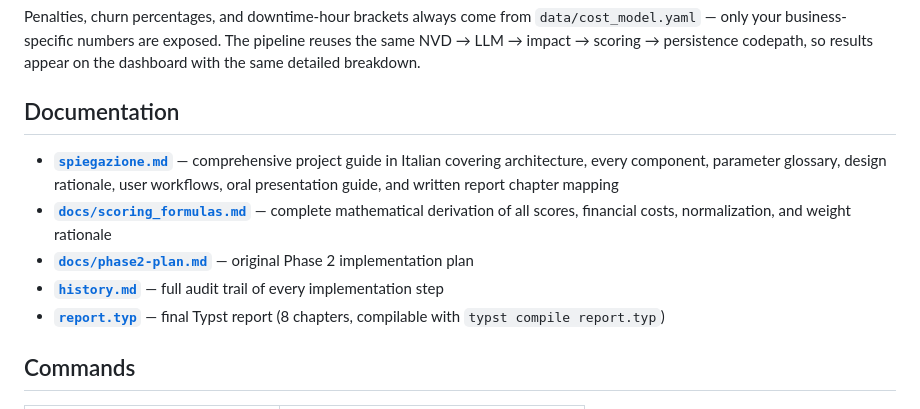
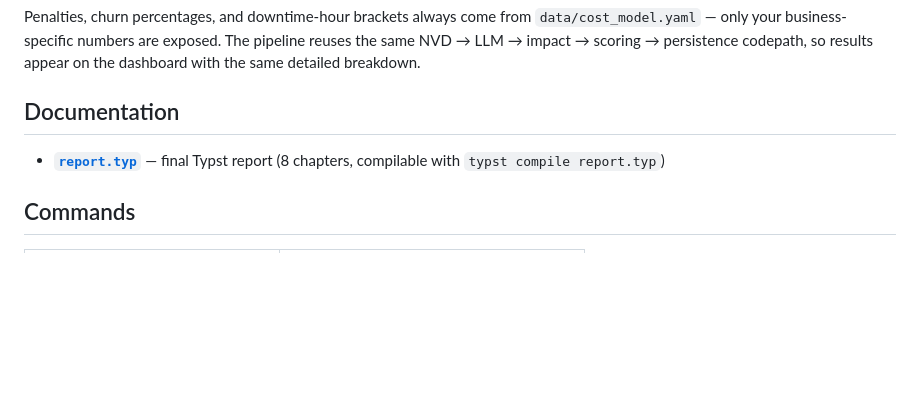
Before and after one commit to luigiMiranda/PrioritAIze, a Markdown page: README.md, the part around the change. Drawn GitHub-style; blank space fills up the shorter version.

```diff
--- a/README.md
+++ b/README.md
@@ -255,11 +255,6 @@ Need to assess a vulnerability against an asset not in the seed data? Use `/eval
 Penalties, churn percentages, and downtime-hour brackets always come from `data/cost_model.yaml` — only your business-specific numbers are exposed. The pipeline reuses the same NVD → LLM → impact → scoring → persistence codepath, so results appear on the dashboard with the same detailed breakdown.
 
 ## Documentation
-
-- **[`spiegazione.md`](spiegazione.md)** — comprehensive project guide in Italian covering architecture, every component, parameter glossary, design rationale, user workflows, oral presentation guide, and written report chapter mapping
-- **[`docs/scoring_formulas.md`](docs/scoring_formulas.md)** — complete mathematical derivation of all scores, financial costs, normalization, and weight rationale
-- **[`docs/phase2-plan.md`](docs/phase2-plan.md)** — original Phase 2 implementation plan
-- **[`history.md`](history.md)** — full audit trail of every implementation step
 - **[`report.typ`](report.typ)** — final Typst report (8 chapters, compilable with `typst compile report.typ`)
 
 ## Commands
```
